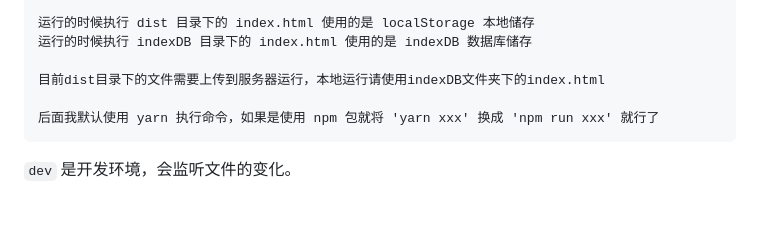
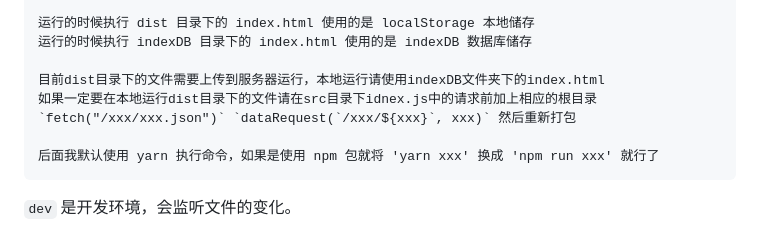
Before and after one commit to treefuture/request-optimization, a Markdown page: README.md, the part around the change. GitHub-like rendering; blank space fills up the shorter version.

Commit message:
docs: 文档更新

````diff
--- a/README.md
+++ b/README.md
@@ -47,6 +47,7 @@ npm i pako
 运行的时候执行 indexDB 目录下的 index.html 使用的是 indexDB 数据库储存
 
 目前dist目录下的文件需要上传到服务器运行，本地运行请使用indexDB文件夹下的index.html
+如果一定要在本地运行dist目录下的文件请在src目录下idnex.js中的请求前加上相应的根目录 `fetch("/xxx/xxx.json")` `dataRequest(`/xxx/${xxx}`, xxx)` 然后重新打包
 
 后面我默认使用 yarn 执行命令，如果是使用 npm 包就将 'yarn xxx' 换成 'npm run xxx' 就行了
 ```
````
